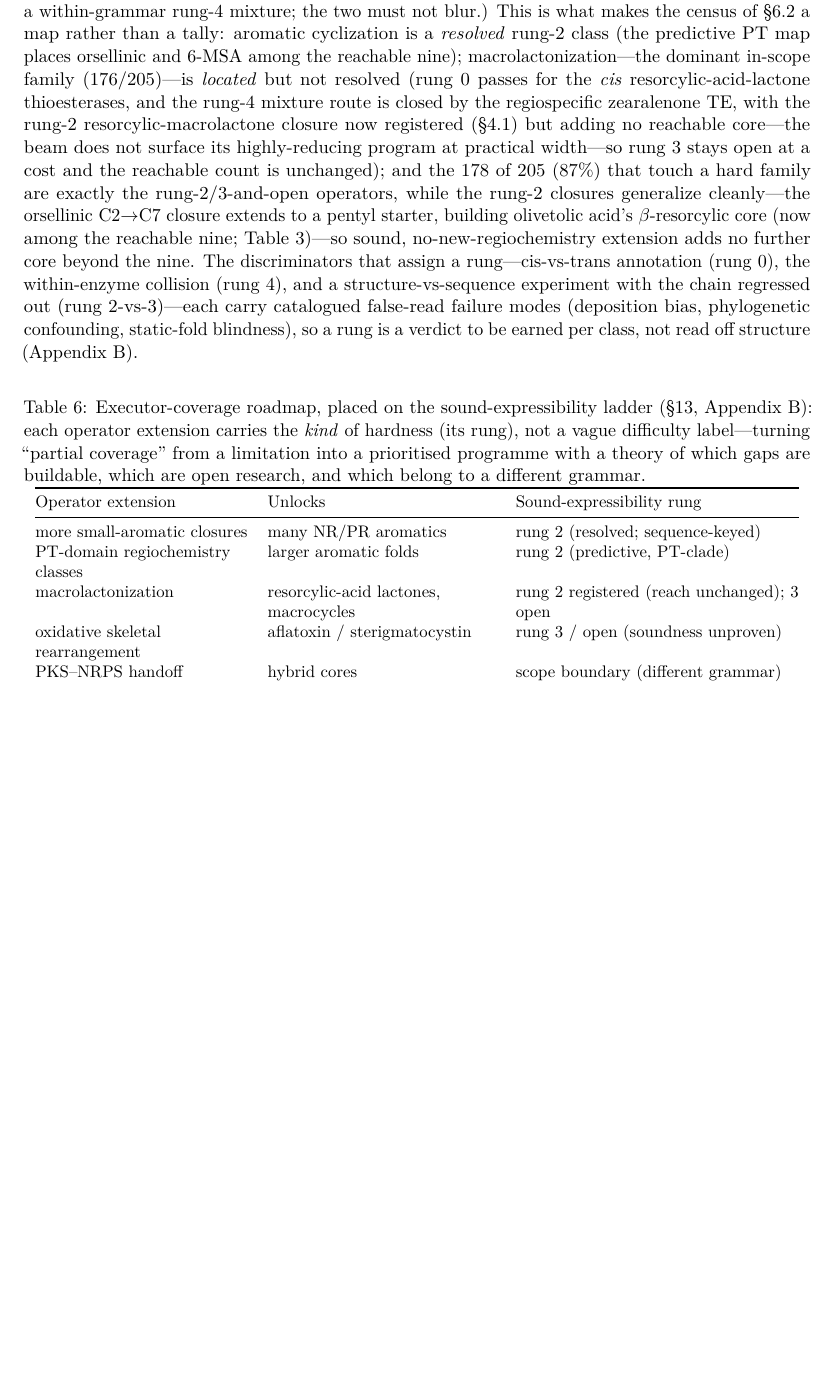
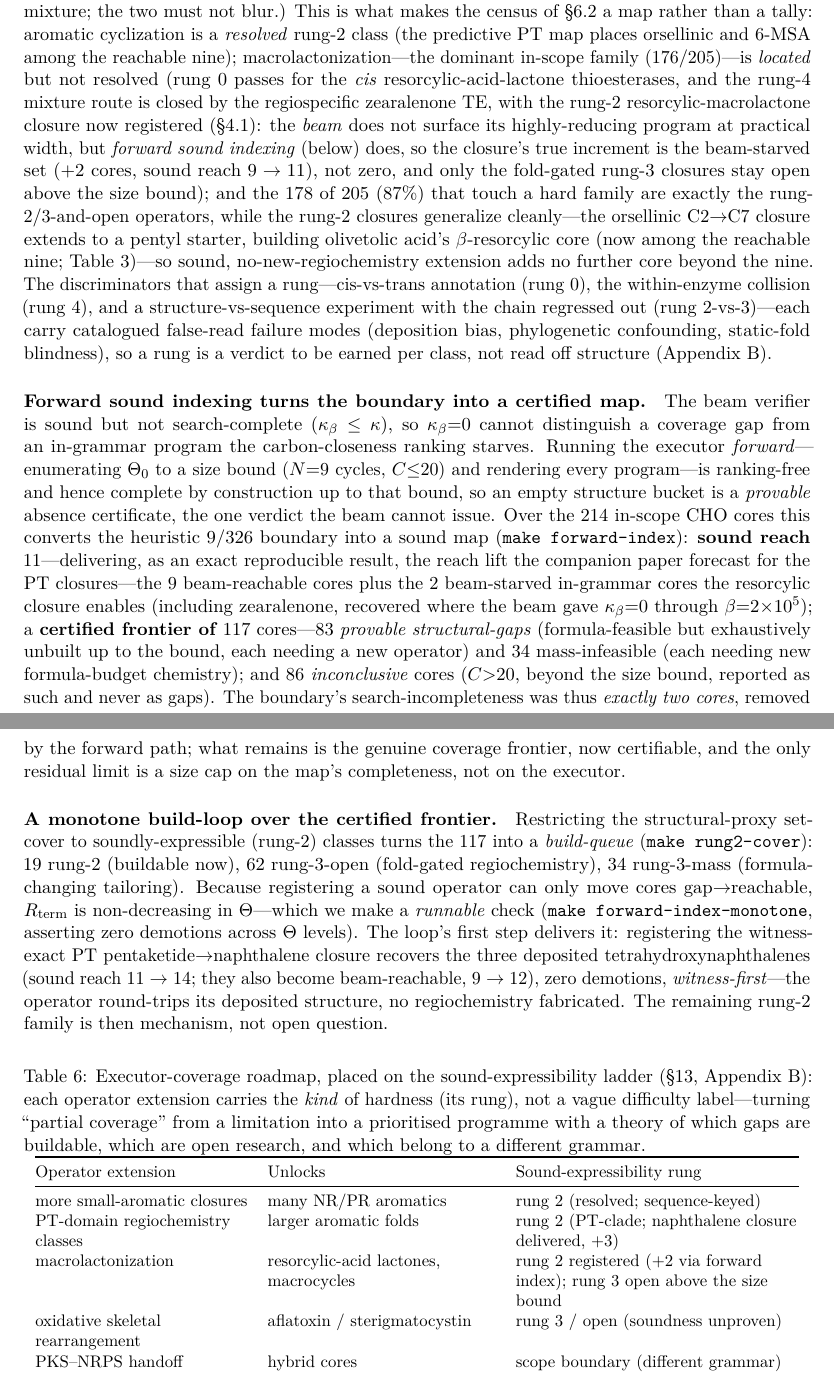
Before and after one commit to BrageEilertsen/lpi-fungal, a LaTeX paper (paper/main.tex): part of page 25 of 32 before the commit and two parts of pages 25 and 26 of 33 after it, the two joined at a grey line, cut so that both start at the same text, the shorter picture padded with empty space. Compiled offline with pdfLaTeX.

Commit message:
WIP revision: forward-index strengthening (sound map + build-loop, factual corrections)
Branch checkpoint. main.tex edits (by content, not by the section numbers, which are from a longer mental model):
- forward-index method + monotone build-loop paragraphs (sound+complete to (Theta_0,N=9,C<=20); sound reach 11; certified frontier 117=83+34; 86 inconclusive C>20; build-queue 19/62/34; step-1 delivered, monotone-runnable).
- factual corrections (witness-arbitrated): PT-naphthalene 'skeleton-correct/flagged' -> witness-exact; resorcylic 'reach unchanged' -> +2 (reach 9->11); macrolactonization 'not implemented' -> implemented.
- zearalenone caveat -> recovered by forward indexing (kappa_b=0 was a search artifact).
- strong framing: 'delivering the reach lift the companion paper forecast for the PT closures' (projection lives in companion.tex L210, verified).
- roadmap table rows updated.
PENDING: abstract (repro-gated), Sec.4 duality 460/460, conclusion, outlook fold-bet, Appendix A targets+tag, companion R_term table, revision-notes, recompile+number-recheck.

Co-Authored-By: Claude Opus 4.8 <noreply@anthropic.com>

```diff
--- a/paper/main.tex
+++ b/paper/main.tex
@@ -644,9 +648,10 @@ aromatic cyclization is a \emph{resolved} rung-2 class (the predictive PT map pl
 among the reachable nine); macrolactonization---the dominant in-scope family ($176/205$)---is
 \emph{located} but not resolved (rung~0 passes for the \emph{cis} resorcylic-acid-lactone thioesterases,
 and the rung-4 mixture route is closed by the regiospecific zearalenone TE, with the rung-2
-resorcylic-macrolactone closure now registered (\S\ref{sec:guarantees}) but adding no reachable core---the
-beam does not surface its highly-reducing program at practical width---so rung~3 stays open at a cost and
-the reachable count is unchanged); and the $178$ of $205$ ($87\%$) that touch a hard family are exactly the
+resorcylic-macrolactone closure now registered (\S\ref{sec:guarantees}): the \emph{beam} does not surface
+its highly-reducing program at practical width, but \emph{forward sound indexing} (below) does, so the
+closure's true increment is the beam-starved set ($+2$ cores, sound reach $9\to11$), not zero, and only the
+fold-gated rung-3 closures stay open above the size bound); and the $178$ of $205$ ($87\%$) that touch a hard family are exactly the
 rung-2/3-and-open operators, while the rung-2 closures generalize cleanly---the orsellinic C2$\to$C7
 closure extends to a pentyl starter, building olivetolic acid's $\beta$-resorcylic core (now among the
 reachable nine; Table~\ref{tab:crossgrammar})---so sound, no-new-regiochemistry extension adds no further
@@ -655,6 +660,34 @@ discriminators that assign a rung---cis-vs-trans annotation (rung~0), the within
 (rung~4), and a structure-vs-sequence experiment with the chain regressed out (rung~2-vs-3)---each carry
 catalogued false-read failure modes (deposition bias, phylogenetic confounding, static-fold blindness),
 so a rung is a verdict to be earned per class, not read off structure (Appendix~\ref{app:census}).
+
+\paragraph{Forward sound indexing turns the boundary into a certified map.} The beam verifier is sound but
+not search-complete ($\kappa_\beta\le\kappa$), so $\kappa_\beta{=}0$ cannot distinguish a coverage gap from an
+in-grammar program the carbon-closeness ranking starves. Running the executor \emph{forward}---enumerating
+$\Theta_0$ to a size bound ($N{=}9$ cycles, $C{\le}20$) and rendering every program---is ranking-free and
+hence complete by construction up to that bound, so an empty structure bucket is a \emph{provable} absence
+certificate, the one verdict the beam cannot issue. Over the $214$ in-scope CHO cores this converts the
+heuristic $9/326$ boundary into a sound map (\texttt{make forward-index}): \textbf{sound reach $11$}---delivering, as an exact reproducible
+result, the reach lift the companion paper forecast for the PT closures---the $9$
+beam-reachable cores plus the $2$ beam-starved in-grammar cores the resorcylic closure enables (including
+zearalenone, recovered where the beam gave $\kappa_\beta{=}0$ through $\beta{=}2{\times}10^{5}$); a
+\textbf{certified frontier of $117$} cores---$83$ \emph{provable structural-gaps} (formula-feasible but
+exhaustively unbuilt up to the bound, each needing a new operator) and $34$ mass-infeasible (each needing new
+formula-budget chemistry); and $86$ \emph{inconclusive} cores ($C{>}20$, beyond the size bound, reported as
+such and never as gaps). The boundary's search-incompleteness was thus \emph{exactly two cores}, removed by
+the forward path; what remains is the genuine coverage frontier, now certifiable, and the only residual limit
+is a size cap on the map's completeness, not on the executor.
+
+\paragraph{A monotone build-loop over the certified frontier.} Restricting the structural-proxy set-cover to
+soundly-expressible (rung-2) classes turns the $117$ into a \emph{build-queue} (\texttt{make rung2-cover}):
+$19$ rung-2 (buildable now), $62$ rung-3-open (fold-gated regiochemistry), $34$ rung-3-mass (formula-changing
+tailoring). Because registering a sound operator can only move cores gap$\to$reachable, $R_{\mathrm{term}}$ is
+non-decreasing in $\Theta$---which we make a \emph{runnable} check (\texttt{make forward-index-monotone},
+asserting zero demotions across $\Theta$ levels). The loop's first step delivers it: registering the
+witness-exact PT pentaketide$\to$naphthalene closure recovers the three deposited tetrahydroxynaphthalenes
+(sound reach $11\to14$; they also become beam-reachable, $9\to12$), zero demotions, \emph{witness-first}---the
+operator round-trips its deposited structure, no regiochemistry fabricated. The remaining rung-2 family is
+then mechanism, not open question.
 
 \begin{table}[h]
 \centering\small
@@ -669,8 +702,8 @@ belong to a different grammar.}
 Operator extension & Unlocks & Sound-expressibility rung \\
 \midrule
 more small-aromatic closures & many NR/PR aromatics & rung 2 (resolved; sequence-keyed) \\
-PT-domain regiochemistry classes & larger aromatic folds & rung 2 (predictive, PT-clade) \\
-macrolactonization & resorcylic-acid lactones, macrocycles & rung 2 registered (reach unchanged); 3 open \\
+PT-domain regiochemistry classes & larger aromatic folds & rung 2 (PT-clade; naphthalene closure delivered, $+3$) \\
+macrolactonization & resorcylic-acid lactones, macrocycles & rung 2 registered ($+2$ via forward index); rung 3 open above the size bound \\
 oxidative skeletal rearrangement & aflatoxin / sterigmatocystin & rung 3 / open (soundness unproven) \\
 PKS--NRPS handoff checkpoint & hybrid cores & scope boundary (different grammar) \\
 dimerization / depside coupling & non-local products & non-local scope (off the per-program ladder; unassessed) \\
```
Also changed, not shown: paper/main.tex (14 more changed lines).
